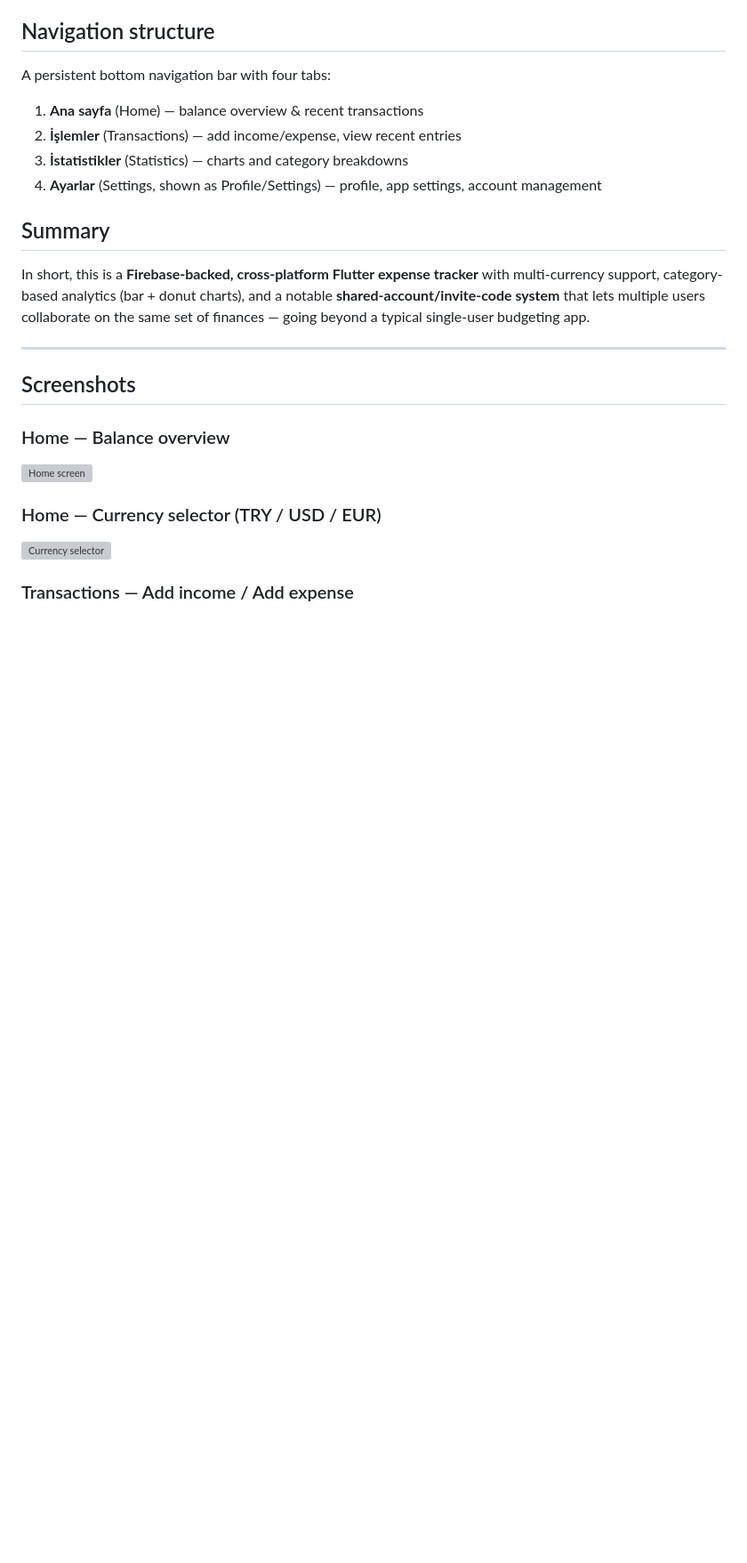
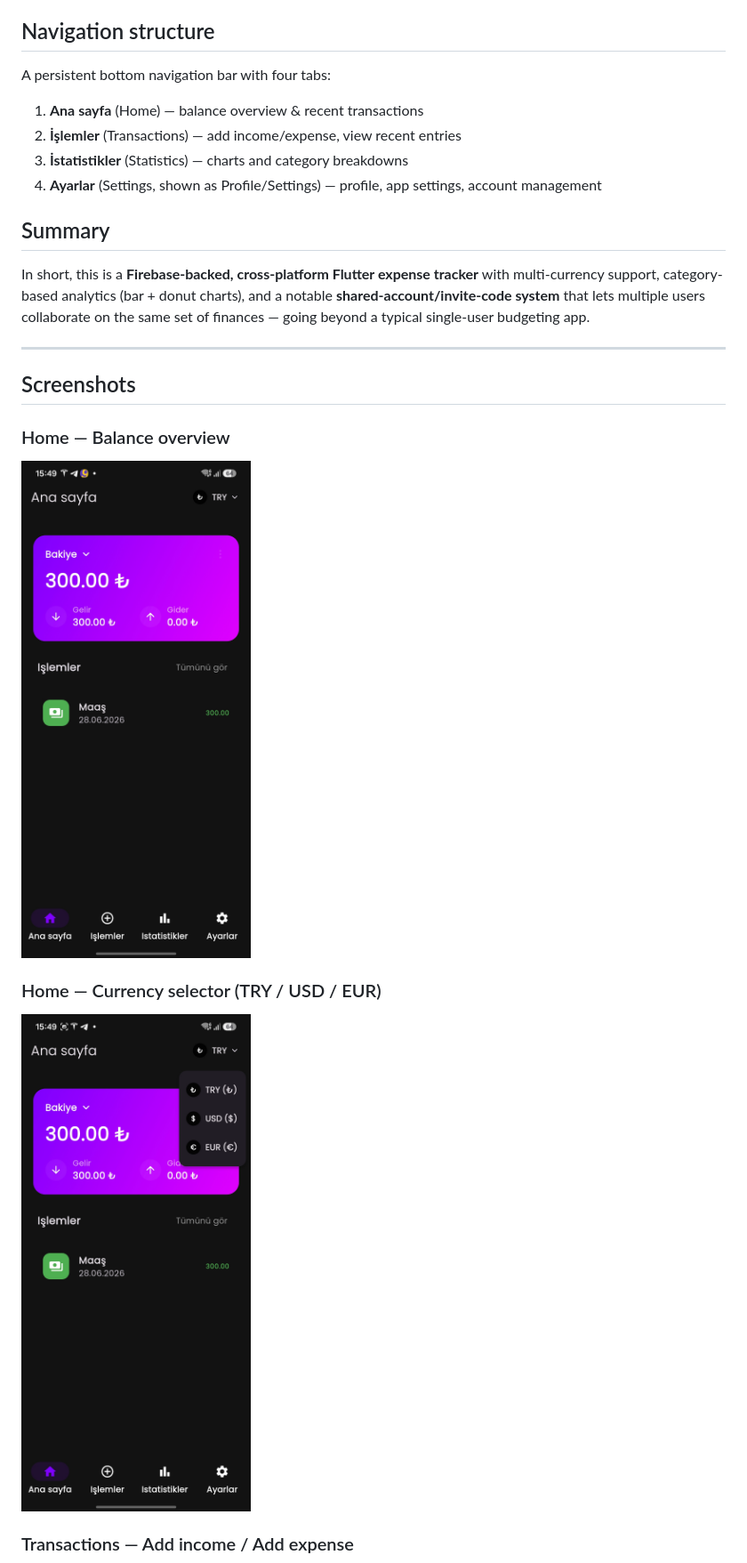
Before and after one commit to SalihKocaturk/finance-app, a Markdown page: README.md, the part around one of its changes. Shown at 89% size. Rendered like a GitHub page; blank space fills up the shorter version; grey boxes are pictures that could not be loaded.

Commit message:
Fix image paths in README.md
Updated image paths in README to use app_photos directory.

```diff
--- a/README.md
+++ b/README.md
@@ -60,9 +60,9 @@ In short, this is a **Firebase-backed, cross-platform Flutter expense tracker**
 ## Screenshots
 
 ### Home — Balance overview
-![Home screen](Screenshot_20260629_154933.jpg)
+![Home screen](app_photos/Screenshot_20260629_154933.jpg)
 
 ### Home — Currency selector (TRY / USD / EUR)
-![Currency selector](Screenshot_20260629_154942.jpg)
+![Currency selector](app_photos/Screenshot_20260629_154942.jpg)
 
 ### Transactions — Add income / Add expense
```
Also changed, not shown: other parts of README.md (+7 -7 lines).
